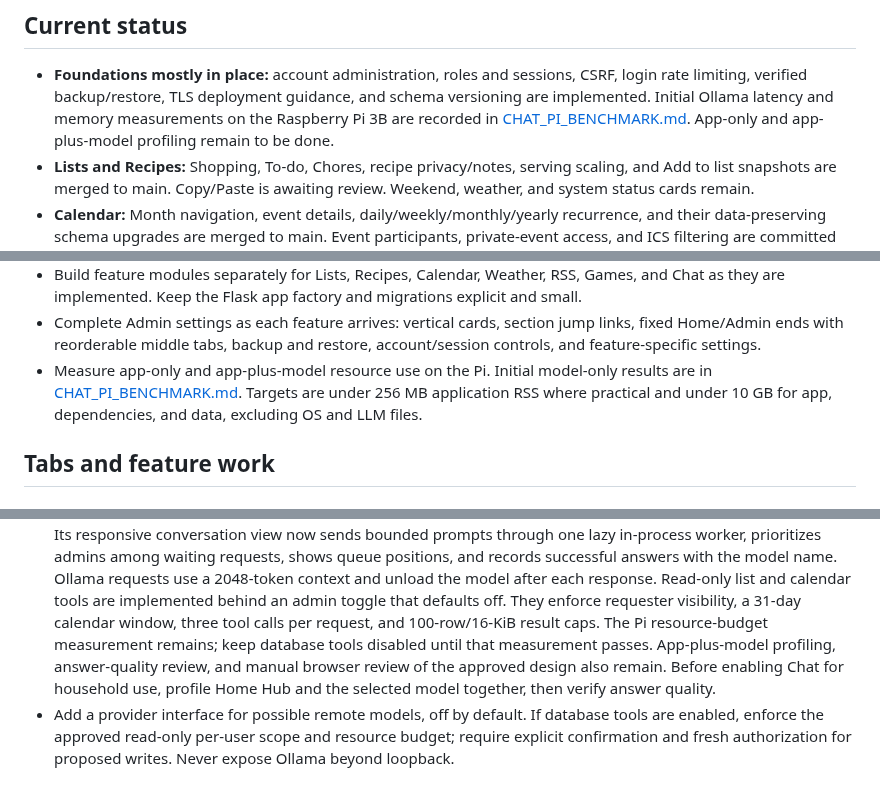
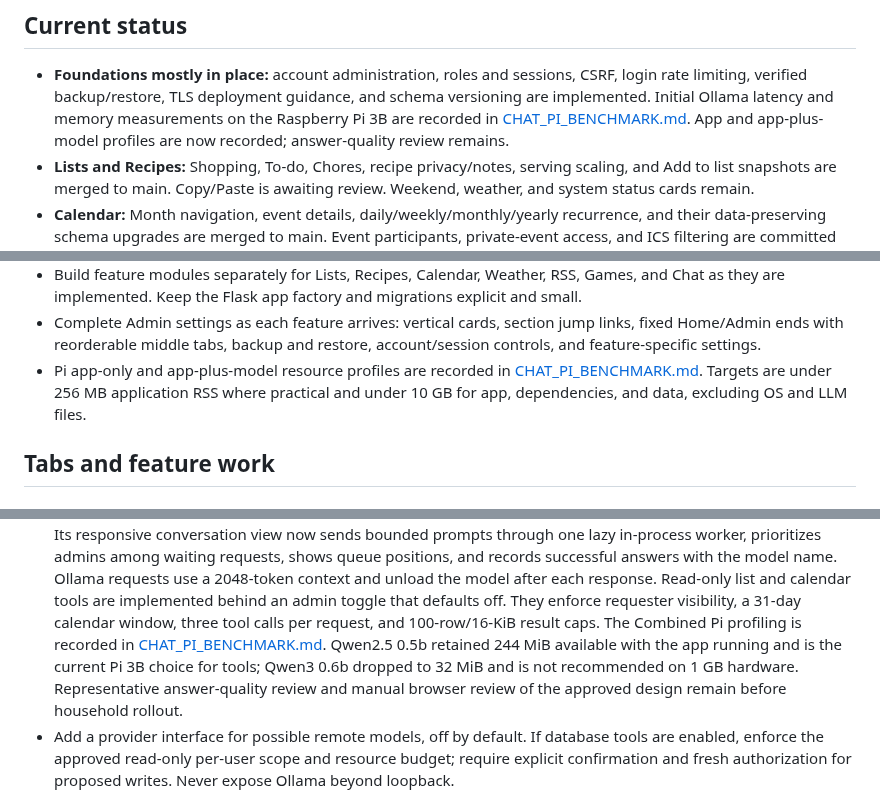
Before and after one commit to urfbound/rpi3b-llm-home-hub, a Markdown page: docs/IMPLEMENTATION_AGENDA.md, 3 parts joined by grey strips. Rendered like a GitHub page.

```diff
--- a/docs/IMPLEMENTATION_AGENDA.md
+++ b/docs/IMPLEMENTATION_AGENDA.md
@@ -13,8 +13,8 @@ to `main` only after the user approves the completed change.
   CSRF, login rate limiting, verified backup/restore, TLS deployment guidance,
   and schema versioning are implemented. Initial Ollama latency and memory
   measurements on the Raspberry Pi 3B are recorded in
-  [CHAT_PI_BENCHMARK.md](CHAT_PI_BENCHMARK.md). App-only and app-plus-model
-  profiling remain to be done.
+  [CHAT_PI_BENCHMARK.md](CHAT_PI_BENCHMARK.md). App and app-plus-model profiles
+  are now recorded; answer-quality review remains.
 - **Lists and Recipes:** Shopping, To-do, Chores, recipe privacy/notes,
   serving scaling, and Add to list snapshots are merged to main. Copy/Paste is
   awaiting review. Weekend, weather, and system status cards remain.
@@ -54,10 +54,10 @@ to `main` only after the user approves the completed change.
 - Complete Admin settings as each feature arrives: vertical cards, section
   jump links, fixed Home/Admin ends with reorderable middle tabs, backup and
   restore, account/session controls, and feature-specific settings.
-- Measure app-only and app-plus-model resource use on the Pi. Initial model-only
-  results are in [CHAT_PI_BENCHMARK.md](CHAT_PI_BENCHMARK.md). Targets are under
-  256 MB application RSS where practical and under 10 GB for app, dependencies,
-  and data, excluding OS and LLM files.
+- Pi app-only and app-plus-model resource profiles are recorded in
+  [CHAT_PI_BENCHMARK.md](CHAT_PI_BENCHMARK.md). Targets are under 256 MB
+  application RSS where practical and under 10 GB for app, dependencies, and
+  data, excluding OS and LLM files.
 
 ## Tabs and feature work
 
@@ -238,11 +238,12 @@ to `main` only after the user approves the completed change.
   Read-only list and calendar tools are implemented behind an admin toggle
   that defaults off. They enforce requester visibility, a 31-day calendar
   window, three tool calls per request, and 100-row/16-KiB result caps. The
-  Pi resource-budget measurement remains; keep database tools disabled until
-  that measurement passes. App-plus-model profiling, answer-quality review,
-  and manual browser review of the approved design also remain.
-  Before enabling Chat for household use, profile Home Hub and the selected
-  model together, then verify answer quality.
+  Combined Pi profiling is recorded in
+  [CHAT_PI_BENCHMARK.md](CHAT_PI_BENCHMARK.md). Qwen2.5 0.5b retained 244 MiB
+  available with the app running and is the current Pi 3B choice for tools;
+  Qwen3 0.6b dropped to 32 MiB and is not recommended on 1 GB hardware.
+  Representative answer-quality review and manual browser review of the
+  approved design remain before household rollout.
 - Add a provider interface for possible remote models, off by default. If
   database tools are enabled, enforce the approved read-only per-user scope
   and resource budget; require explicit confirmation and fresh authorization
```
Also changed, not shown: docs/CHAT_PI_BENCHMARK.md (+34 -11 lines).
